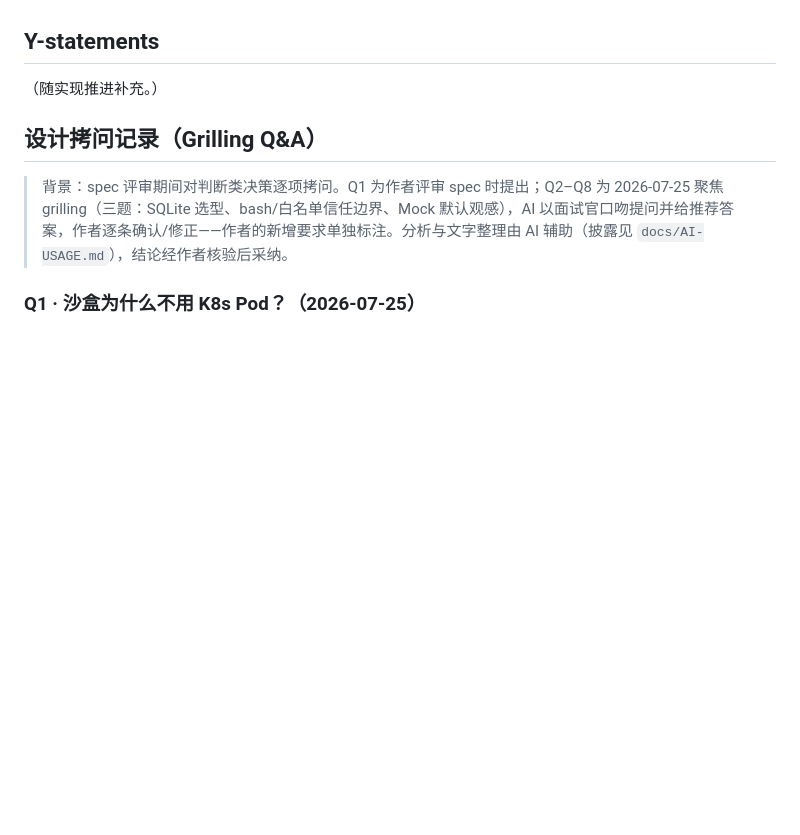
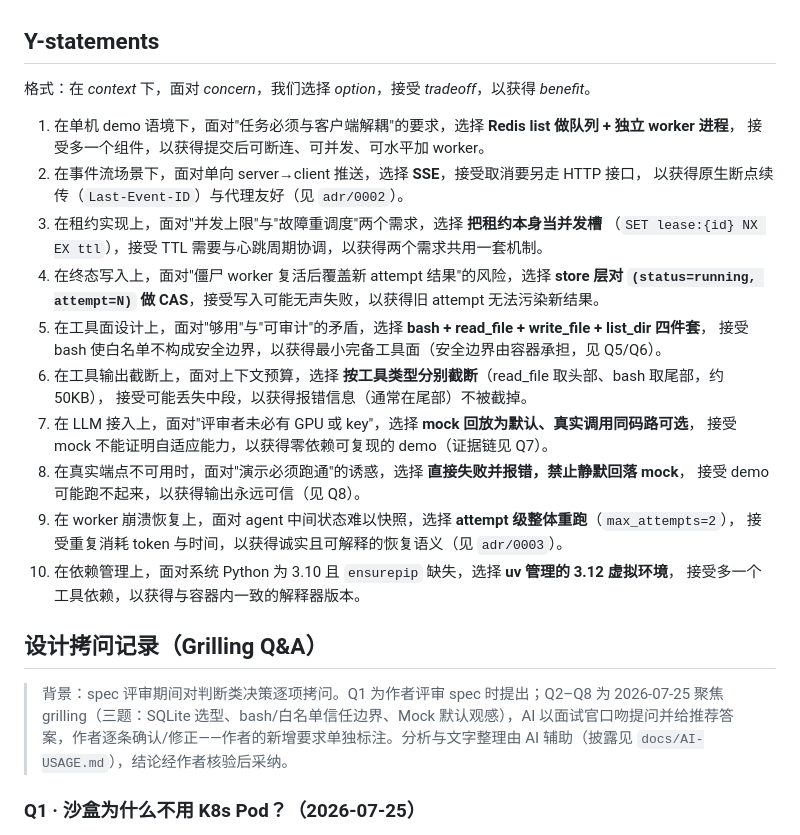
Before and after one commit to jackkeane/cloudagentperform, a Markdown page: docs/DECISIONS.md, the part around the change. GitHub-like rendering; blank space fills up the shorter version.

Commit message:
docs: fill in Y-statements for the smaller decisions
Assisted-by: Claude:Fable-5

```diff
--- a/docs/DECISIONS.md
+++ b/docs/DECISIONS.md
@@ -4,7 +4,28 @@
 
 ## Y-statements
 
-（随实现推进补充。）
+格式：在 _context_ 下，面对 _concern_，我们选择 _option_，接受 _tradeoff_，以获得 _benefit_。
+
+1. 在单机 demo 语境下，面对"任务必须与客户端解耦"的要求，选择 **Redis list 做队列 + 独立 worker 进程**，
+   接受多一个组件，以获得提交后可断连、可并发、可水平加 worker。
+2. 在事件流场景下，面对单向 server→client 推送，选择 **SSE**，接受取消要另走 HTTP 接口，
+   以获得原生断点续传（`Last-Event-ID`）与代理友好（见 `adr/0002`）。
+3. 在租约实现上，面对"并发上限"与"故障重调度"两个需求，选择 **把租约本身当并发槽**
+   （`SET lease:{id} NX EX ttl`），接受 TTL 需要与心跳周期协调，以获得两个需求共用一套机制。
+4. 在终态写入上，面对"僵尸 worker 复活后覆盖新 attempt 结果"的风险，选择 **store 层对
+   `(status=running, attempt=N)` 做 CAS**，接受写入可能无声失败，以获得旧 attempt 无法污染新结果。
+5. 在工具面设计上，面对"够用"与"可审计"的矛盾，选择 **bash + read_file + write_file + list_dir 四件套**，
+   接受 bash 使白名单不构成安全边界，以获得最小完备工具面（安全边界由容器承担，见 Q5/Q6）。
+6. 在工具输出截断上，面对上下文预算，选择 **按工具类型分别截断**（read_file 取头部、bash 取尾部，约 50KB），
+   接受可能丢失中段，以获得报错信息（通常在尾部）不被截掉。
+7. 在 LLM 接入上，面对"评审者未必有 GPU 或 key"，选择 **mock 回放为默认、真实调用同码路可选**，
+   接受 mock 不能证明自适应能力，以获得零依赖可复现的 demo（证据链见 Q7）。
+8. 在真实端点不可用时，面对"演示必须跑通"的诱惑，选择 **直接失败并报错，禁止静默回落 mock**，
+   接受 demo 可能跑不起来，以获得输出永远可信（见 Q8）。
+9. 在 worker 崩溃恢复上，面对 agent 中间状态难以快照，选择 **attempt 级整体重跑**（`max_attempts=2`），
+   接受重复消耗 token 与时间，以获得诚实且可解释的恢复语义（见 `adr/0003`）。
+10. 在依赖管理上，面对系统 Python 为 3.10 且 `ensurepip` 缺失，选择 **uv 管理的 3.12 虚拟环境**，
+    接受多一个工具依赖，以获得与容器内一致的解释器版本。
 
 ## 设计拷问记录（Grilling Q&A）
 
```
